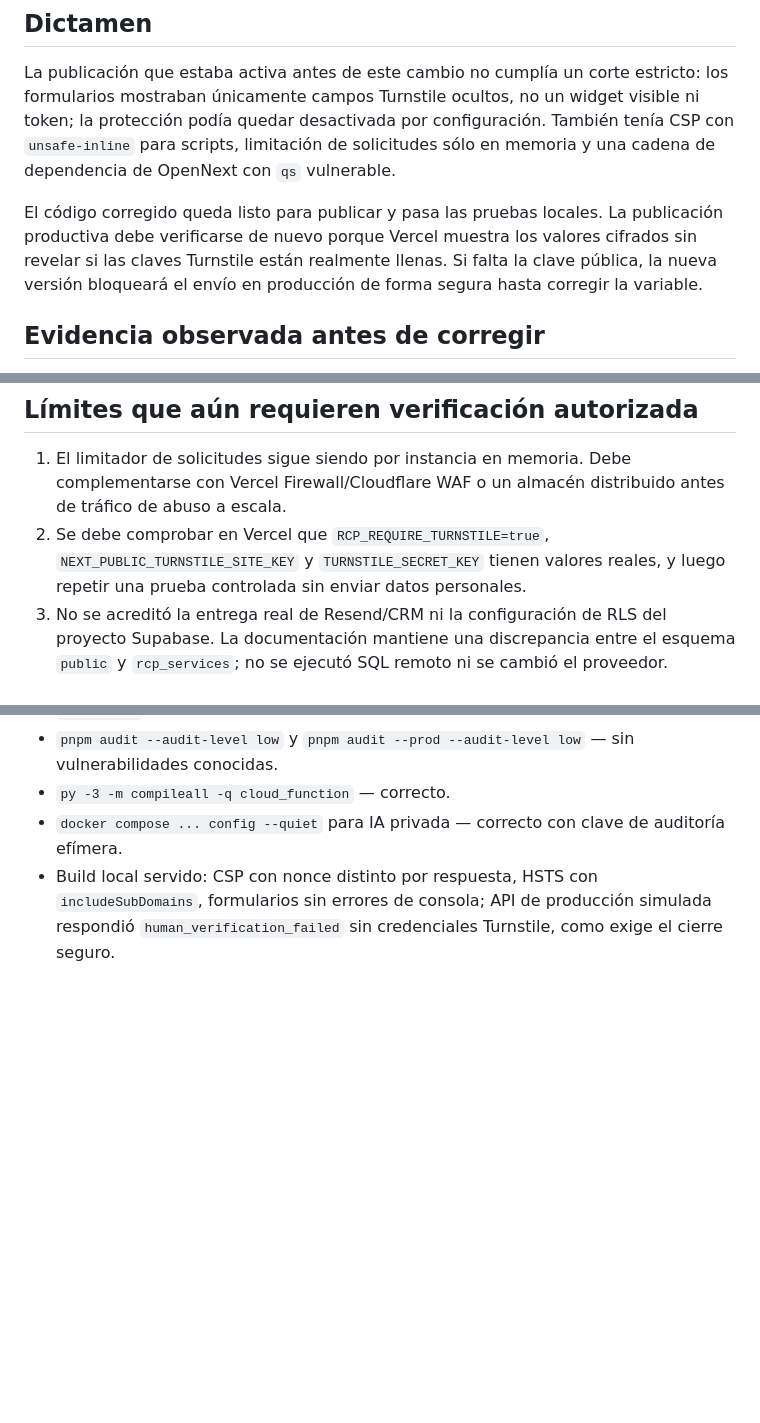
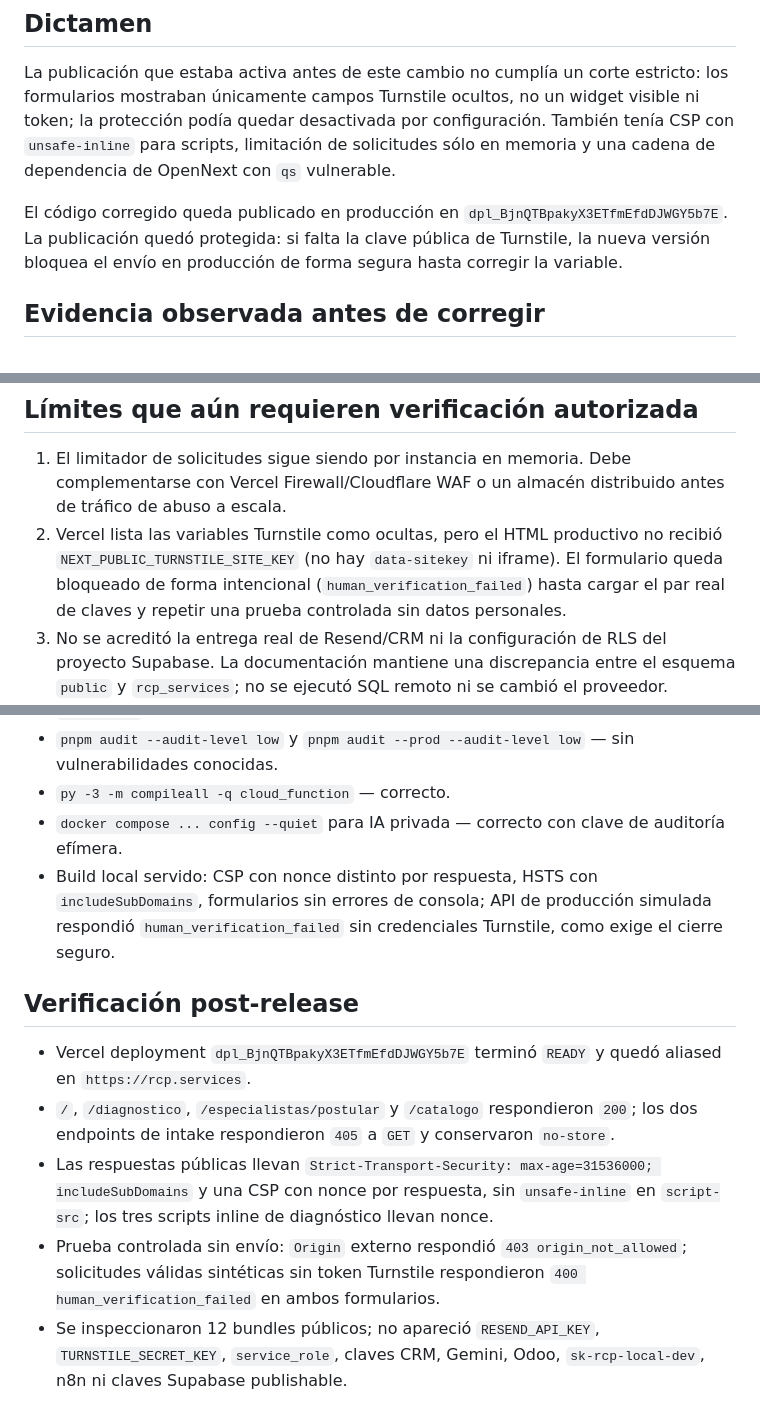
Before and after one commit to rcpservicessrl/RCP, a Markdown page: docs/SECURITY_AUDIT_2026-09-08.md, 3 parts joined by grey strips. Drawn GitHub-style; blank space fills up the shorter version.

Commit message:
docs(security): record production verification

```diff
--- a/docs/SECURITY_AUDIT_2026-09-08.md
+++ b/docs/SECURITY_AUDIT_2026-09-08.md
@@ -8,7 +8,7 @@
 
 La publicación que estaba activa antes de este cambio no cumplía un corte estricto: los formularios mostraban únicamente campos Turnstile ocultos, no un widget visible ni token; la protección podía quedar desactivada por configuración. También tenía CSP con `unsafe-inline` para scripts, limitación de solicitudes sólo en memoria y una cadena de dependencia de OpenNext con `qs` vulnerable.
 
-El código corregido queda listo para publicar y pasa las pruebas locales. La publicación productiva debe verificarse de nuevo porque Vercel muestra los valores cifrados sin revelar si las claves Turnstile están realmente llenas. Si falta la clave pública, la nueva versión bloqueará el envío en producción de forma segura hasta corregir la variable.
+El código corregido queda publicado en producción en `dpl_BjnQTBpakyX3ETfmEfdDJWGY5b7E`. La publicación quedó protegida: si falta la clave pública de Turnstile, la nueva versión bloquea el envío en producción de forma segura hasta corregir la variable.
 
 ## Evidencia observada antes de corregir
 
@@ -38,7 +38,7 @@ El código corregido queda listo para publicar y pasa las pruebas locales. La pu
 ## Límites que aún requieren verificación autorizada
 
 1. El limitador de solicitudes sigue siendo por instancia en memoria. Debe complementarse con Vercel Firewall/Cloudflare WAF o un almacén distribuido antes de tráfico de abuso a escala.
-2. Se debe comprobar en Vercel que `RCP_REQUIRE_TURNSTILE=true`, `NEXT_PUBLIC_TURNSTILE_SITE_KEY` y `TURNSTILE_SECRET_KEY` tienen valores reales, y luego repetir una prueba controlada sin enviar datos personales.
+2. Vercel lista las variables Turnstile como ocultas, pero el HTML productivo no recibió `NEXT_PUBLIC_TURNSTILE_SITE_KEY` (no hay `data-sitekey` ni iframe). El formulario queda bloqueado de forma intencional (`human_verification_failed`) hasta cargar el par real de claves y repetir una prueba controlada sin datos personales.
 3. No se acreditó la entrega real de Resend/CRM ni la configuración de RLS del proyecto Supabase. La documentación mantiene una discrepancia entre el esquema `public` y `rcp_services`; no se ejecutó SQL remoto ni se cambió el proveedor.
 4. Las Cloud Functions heredadas están en `404` en sus URLs documentadas. Si se vuelven a desplegar, deben conservar las nuevas variables de host permitido y una revisión de IAM/secret manager.
 5. Cloudflare inyectaba un beacon bloqueado por CSP en la publicación anterior. Se mantuvo bloqueado por defecto para no autorizar analítica externa no declarada; la decisión de habilitarlo debe hacerse en el proveedor y en la política de privacidad.
@@ -52,3 +52,11 @@ El código corregido queda listo para publicar y pasa las pruebas locales. La pu
 - `py -3 -m compileall -q cloud_function` — correcto.
 - `docker compose ... config --quiet` para IA privada — correcto con clave de auditoría efímera.
 - Build local servido: CSP con nonce distinto por respuesta, HSTS con `includeSubDomains`, formularios sin errores de consola; API de producción simulada respondió `human_verification_failed` sin credenciales Turnstile, como exige el cierre seguro.
+
+## Verificación post-release
+
+- Vercel deployment `dpl_BjnQTBpakyX3ETfmEfdDJWGY5b7E` terminó `READY` y quedó aliased en `https://rcp.services`.
+- `/`, `/diagnostico`, `/especialistas/postular` y `/catalogo` respondieron `200`; los dos endpoints de intake respondieron `405` a `GET` y conservaron `no-store`.
+- Las respuestas públicas llevan `Strict-Transport-Security: max-age=31536000; includeSubDomains` y una CSP con nonce por respuesta, sin `unsafe-inline` en `script-src`; los tres scripts inline de diagnóstico llevan nonce.
+- Prueba controlada sin envío: `Origin` externo respondió `403 origin_not_allowed`; solicitudes válidas sintéticas sin token Turnstile respondieron `400 human_verification_failed` en ambos formularios.
+- Se inspeccionaron 12 bundles públicos; no apareció `RESEND_API_KEY`, `TURNSTILE_SECRET_KEY`, `service_role`, claves CRM, Gemini, Odoo, `sk-rcp-local-dev`, n8n ni claves Supabase publishable.
```
